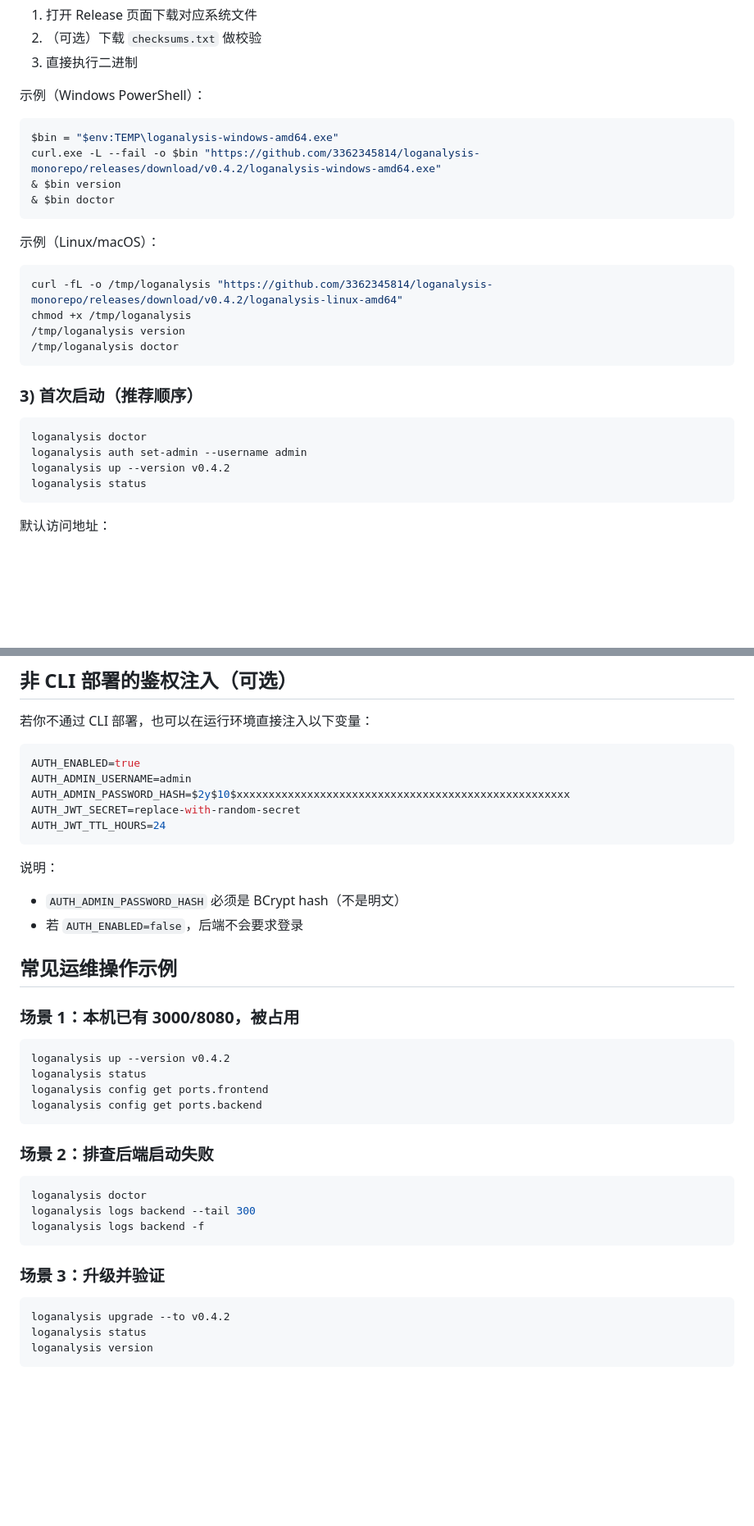
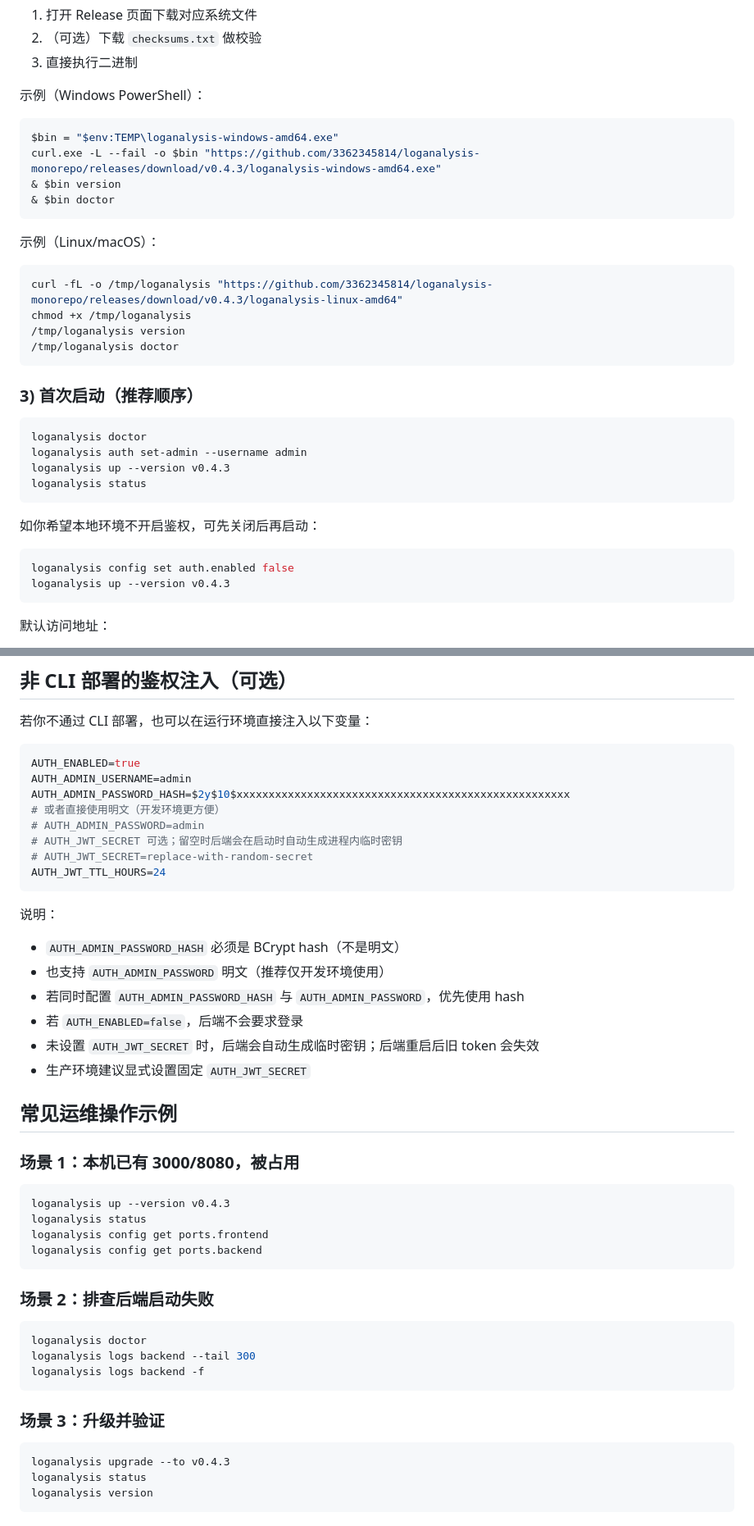
Before and after one commit to 3362345814/loganalysis-monorepo, a Markdown page: README.md, 2 parts joined by grey strips. Shown at 82% size. Rendered like a GitHub page; blank space fills up the shorter version.

Commit message:
docs: update README version from src/version.json

````diff
--- a/README.md
+++ b/README.md
@@ -138,7 +138,7 @@ loganalysis version
 
 ```powershell
 $bin = "$env:TEMP\loganalysis-windows-amd64.exe"
-curl.exe -L --fail -o $bin "https://github.com/3362345814/loganalysis-monorepo/releases/download/v0.4.2/loganalysis-windows-amd64.exe"
+curl.exe -L --fail -o $bin "https://github.com/3362345814/loganalysis-monorepo/releases/download/v0.4.3/loganalysis-windows-amd64.exe"
 & $bin version
 & $bin doctor
 ```
@@ -146,7 +146,7 @@ curl.exe -L --fail -o $bin "https://github.com/3362345814/loganalysis-monorepo/r
 示例（Linux/macOS）：
 
 ```bash
-curl -fL -o /tmp/loganalysis "https://github.com/3362345814/loganalysis-monorepo/releases/download/v0.4.2/loganalysis-linux-amd64"
+curl -fL -o /tmp/loganalysis "https://github.com/3362345814/loganalysis-monorepo/releases/download/v0.4.3/loganalysis-linux-amd64"
 chmod +x /tmp/loganalysis
 /tmp/loganalysis version
 /tmp/loganalysis doctor
@@ -157,8 +157,15 @@ chmod +x /tmp/loganalysis
 ```bash
 loganalysis doctor
 loganalysis auth set-admin --username admin
-loganalysis up --version v0.4.2
+loganalysis up --version v0.4.3
 loganalysis status
+```
+
+如你希望本地环境不开启鉴权，可先关闭后再启动：
+
+```bash
+loganalysis config set auth.enabled false
+loganalysis up --version v0.4.3
 ```
 
 默认访问地址：
@@ -426,21 +443,28 @@ loganalysis config set ports.redis 16379
 AUTH_ENABLED=true
 AUTH_ADMIN_USERNAME=admin
 AUTH_ADMIN_PASSWORD_HASH=$2y$10$xxxxxxxxxxxxxxxxxxxxxxxxxxxxxxxxxxxxxxxxxxxxxxxxxxxx
-AUTH_JWT_SECRET=replace-with-random-secret
+# 或者直接使用明文（开发环境更方便）
+# AUTH_ADMIN_PASSWORD=admin
+# AUTH_JWT_SECRET 可选；留空时后端会在启动时自动生成进程内临时密钥
+# AUTH_JWT_SECRET=replace-with-random-secret
 AUTH_JWT_TTL_HOURS=24
 ```
 
 说明：
 
 - `AUTH_ADMIN_PASSWORD_HASH` 必须是 BCrypt hash（不是明文）
+- 也支持 `AUTH_ADMIN_PASSWORD` 明文（推荐仅开发环境使用）
+- 若同时配置 `AUTH_ADMIN_PASSWORD_HASH` 与 `AUTH_ADMIN_PASSWORD`，优先使用 hash
 - 若 `AUTH_ENABLED=false`，后端不会要求登录
+- 未设置 `AUTH_JWT_SECRET` 时，后端会自动生成临时密钥；后端重启后旧 token 会失效
+- 生产环境建议显式设置固定 `AUTH_JWT_SECRET`
 
 ## 常见运维操作示例
 
 ### 场景 1：本机已有 3000/8080，被占用
 
 ```bash
-loganalysis up --version v0.4.2
+loganalysis up --version v0.4.3
 loganalysis status
 loganalysis config get ports.frontend
 loganalysis config get ports.backend
@@ -457,7 +481,7 @@ loganalysis logs backend -f
 ### 场景 3：升级并验证
 
 ```bash
-loganalysis upgrade --to v0.4.2
+loganalysis upgrade --to v0.4.3
 loganalysis status
 loganalysis version
 ```
````
Also changed, not shown: other parts of README.md (+26 -10 lines).
